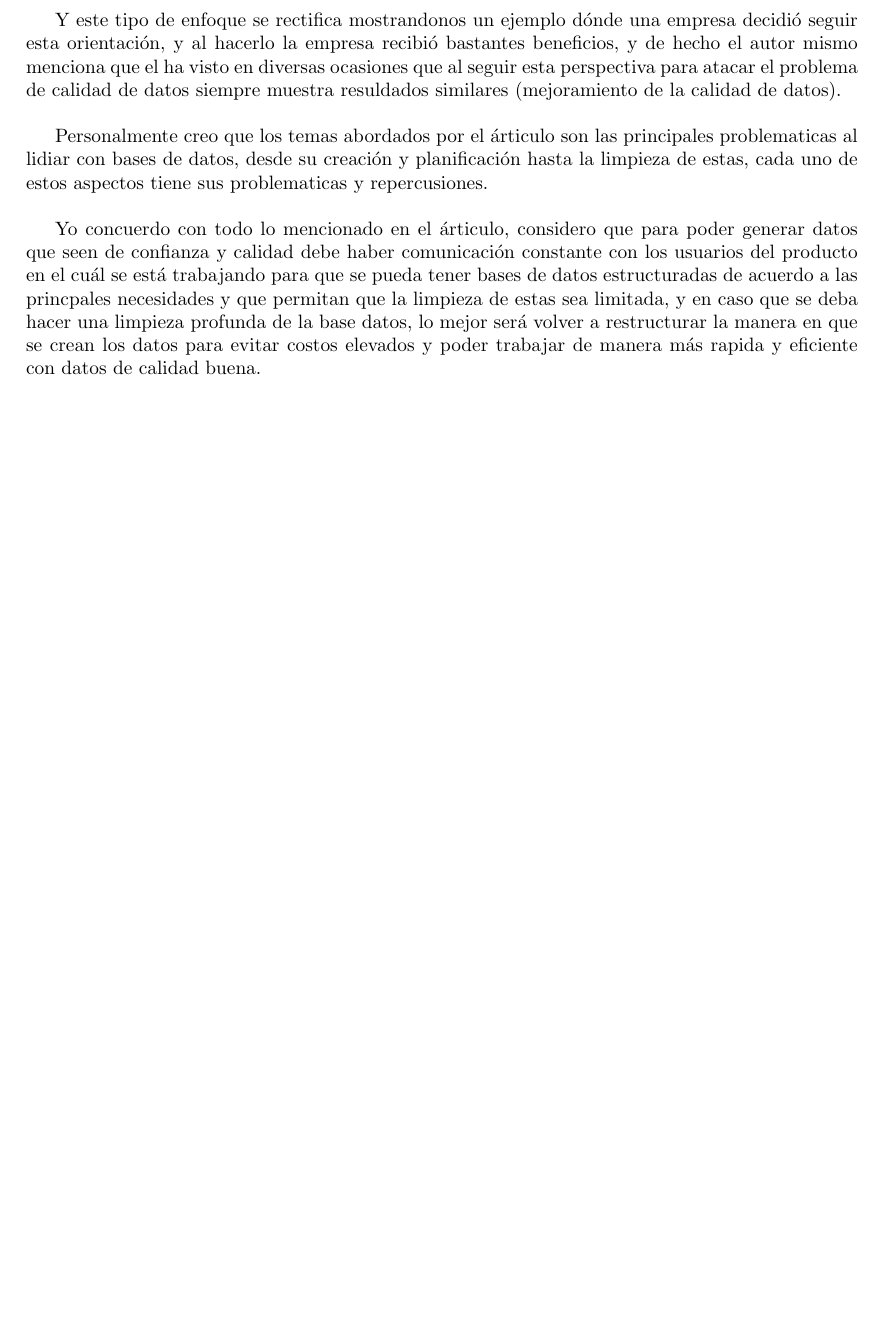
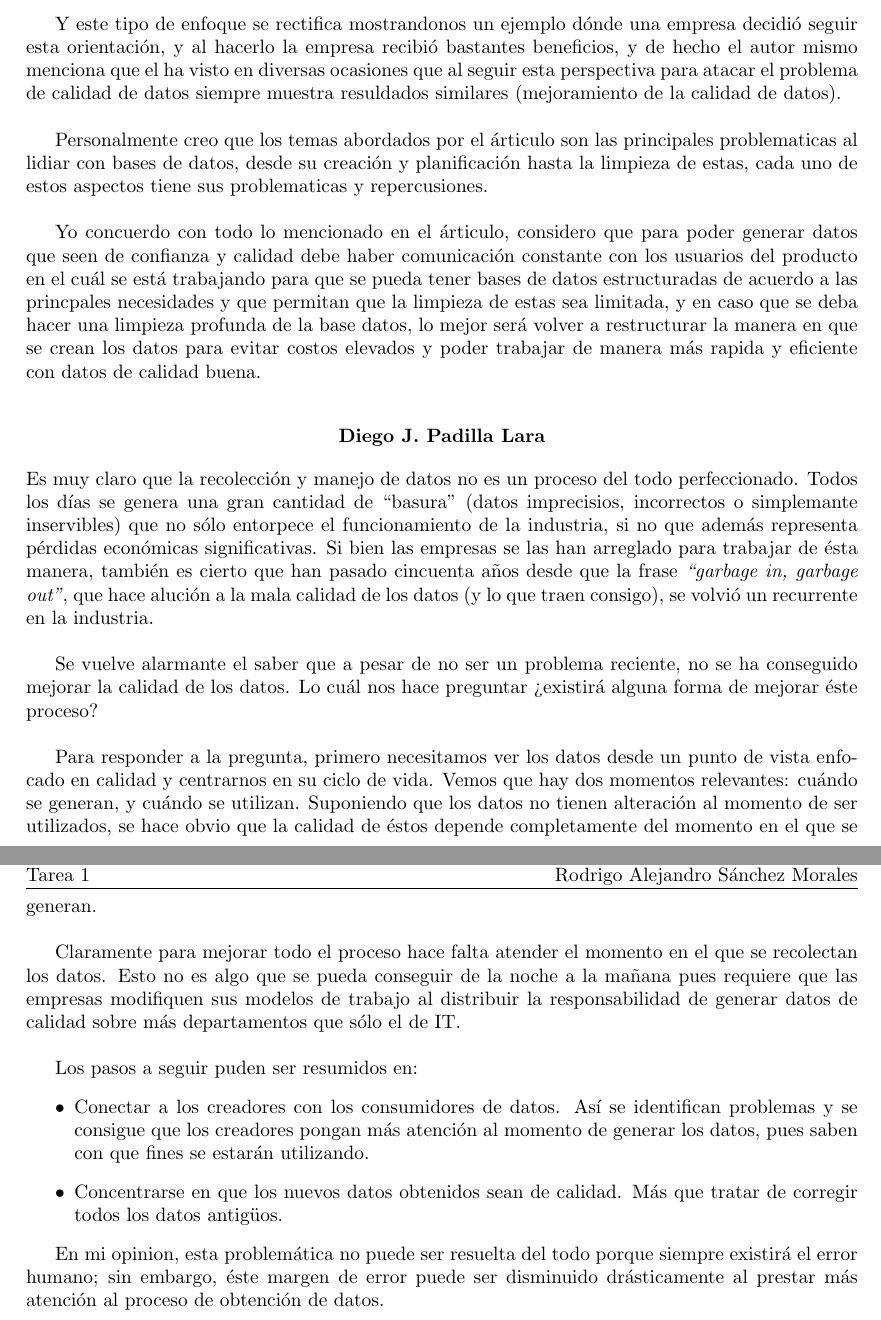
Before and after one commit to DavidHdezU/FundamentosBasesDeDatos, a LaTeX document (main.tex): part of page 8 of 8 before the commit and two parts of pages 8 and 9 of 9 after it, the two joined at a grey line, cut so that both start at the same text, the shorter picture padded with empty space. Compiled offline with pdfLaTeX.

Commit message:
Corrigiendo typos y agregando ensayo

```diff
--- a/main.tex
+++ b/main.tex
@@ -27,7 +27,7 @@
 % Información del Encabezado
 \lhead{Fundamentos de Bases de Datos 2022-2 \\
        Tarea 1}
-     \rhead{Profesor: Gerardo Avil\'s Rosas \\
+     \rhead{Profesor: Gerardo Avil\'es Rosas \\
        Ayudantes: Roc\'io Aylin Huerta Gonz\'alez\\
   Rodrigo Alejandro S\'anchez Morales}
 \pagenumbering{gobble}
@@ -297,2 +339,5 @@ Inmediatamente se nos proporciona un ejemplo de como es que los datos dentro de
 \\
 
+Y este tipo de enfoque se rectifica mostrandonos un ejemplo dónde una empresa decidió seguir esta orientación, y al hacerlo la empresa recibió
+bastantes beneficios, y de hecho el autor mismo menciona que el ha visto en diversas ocasiones que al seguir esta perspectiva para atacar el
+problema de calidad de datos siempre muestra resuldados similares (mejoramiento de la calidad de datos).
@@ -302,9 +344,47 @@ El siguiente paso es \textit{"limpiar" } los datos de mala calidad que ya se tie
 \\
 
-Y este tipo de enfoque se rectifica mostrandonos un ejemplo dónde una empresa decidió seguir esta orientación, y al hacerlo la empresa recibió bastantes beneficios, y de hecho el autor mismo menciona que el ha visto en diversas ocasiones que al seguir esta perspectiva para atacar el problema de calidad de datos siempre muestra resuldados similares (mejoramiento de la calidad de datos).
-\\
+Personalmente creo que los temas abordados por el árticulo son las principales problematicas al lidiar con bases de datos, desde su creación y
+planificación hasta la limpieza de estas, cada uno de estos aspectos tiene sus problematicas y repercusiones.\\
 
-Personalmente creo que los temas abordados por el árticulo son las principales problematicas al lidiar con bases de datos, desde su creación y planificación hasta la limpieza de estas, cada uno de estos aspectos tiene sus problematicas y repercusiones.\\
+Yo concuerdo con todo lo mencionado en el árticulo, considero que para poder generar datos que seen de confianza y calidad debe haber
+comunicación constante con los usuarios del producto en el cuál se está trabajando para que se pueda tener bases de datos estructuradas
+de acuerdo a las princpales necesidades y que permitan que la limpieza de estas sea limitada, y en caso que se deba hacer una limpieza
+profunda de la base datos, lo mejor será volver a restructurar la manera en que se crean los datos para evitar costos elevados y poder
+trabajar de manera más rapida y eficiente con datos de calidad buena.
 
-Yo concuerdo con todo lo mencionado en el árticulo, considero que para poder generar datos que seen de confianza y calidad debe haber comunicación constante con los usuarios del producto en el cuál se está trabajando para que se pueda tener bases de datos estructuradas de acuerdo a las princpales necesidades y que permitan que la limpieza de estas sea limitada, y en caso que se deba hacer una limpieza profunda de la base datos, lo mejor será volver a restructurar la manera en que se crean los datos para evitar costos elevados y poder trabajar de manera más rapida y eficiente con datos de calidad buena.
+
+\vspace{4mm}
+\begin{center}
+    \textbf{Diego J. Padilla Lara}
+\end{center}
+Es muy claro que la recolección y manejo de datos no es un proceso del todo perfeccionado. Todos los días se genera una
+gran cantidad de ``basura'' (datos imprecisios, incorrectos o simplemante inservibles) que no sólo entorpece el
+funcionamiento de la industria, si no que además representa pérdidas económicas significativas. Si bien las empresas se
+las han arreglado para trabajar de ésta manera, también es cierto que han pasado cincuenta años desde que la frase
+\textit{``garbage in, garbage out''}, que hace alución a la mala calidad de los datos (y lo que traen consigo),
+se volvió un recurrente en la industria. \\
+
+Se vuelve alarmante el saber que a pesar de no ser un problema reciente, no se ha conseguido mejorar la calidad de los
+datos. Lo cuál nos hace preguntar ¿existirá alguna forma de mejorar éste proceso? \\
+
+Para responder a la pregunta, primero necesitamos ver los datos desde un punto de vista enfocado en calidad y centrarnos
+en su ciclo de vida. Vemos que hay dos momentos relevantes: cuándo se generan, y cuándo se utilizan. Suponiendo que los
+datos no tienen alteración al momento de ser utilizados, se hace obvio que la calidad de éstos depende completamente
+del momento en el que se generan. \\
+
+Claramente para mejorar todo el proceso hace falta atender el momento en el que se recolectan los datos. Esto no es
+algo que se pueda conseguir de la noche a la mañana pues requiere que las empresas modifiquen sus modelos de
+trabajo al distribuir la responsabilidad de generar datos de calidad sobre más departamentos que sólo el de IT. \\
+
+Los pasos a seguir puden ser resumidos en:
+\begin{itemize}
+    \item Conectar a los creadores con los consumidores de datos. Así se identifican problemas y se consigue que los creadores
+    pongan más atención al momento de generar los datos, pues saben con que fines se estarán utilizando.
+    \item Concentrarse en que los nuevos datos obtenidos sean de calidad. Más que tratar de corregir todos los datos antigüos.
+\end{itemize}
+
+En mi opinion, esta problemática no puede ser resuelta del todo porque siempre existirá el error humano; sin embargo, éste
+margen de error puede ser disminuido drásticamente al prestar más atención al proceso de obtención de datos.
+
+
 \end{document}
```
Also changed, not shown: main.pdf, main.tex (79 more changed lines).
